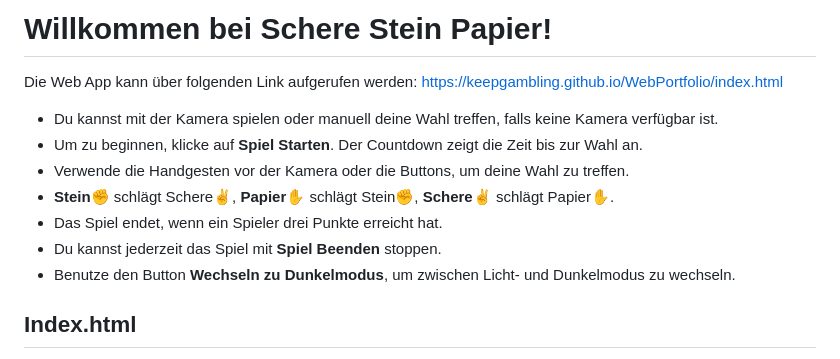
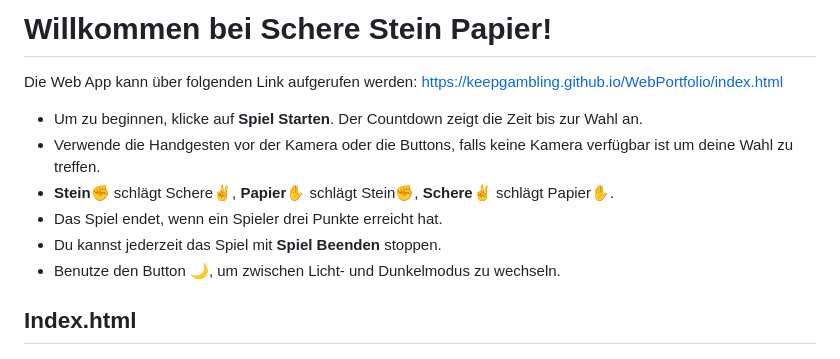
Before and after one commit to keepgambling/WebPortfolio, a Markdown page: README.md, the part around the change. Rendered like a GitHub page.

```diff
--- a/README.md
+++ b/README.md
@@ -2,13 +2,12 @@
 
 Die Web App kann über folgenden Link aufgerufen werden: https://keepgambling.github.io/WebPortfolio/index.html
 
-- Du kannst mit der Kamera spielen oder manuell deine Wahl treffen, falls keine Kamera verfügbar ist.
 - Um zu beginnen, klicke auf **Spiel Starten**. Der Countdown zeigt die Zeit bis zur Wahl an.
-- Verwende die Handgesten vor der Kamera oder die Buttons, um deine Wahl zu treffen.
+- Verwende die Handgesten vor der Kamera oder die Buttons, falls keine Kamera verfügbar ist um deine Wahl zu treffen.
 - **Stein✊** schlägt Schere✌️, **Papier✋** schlägt Stein✊, **Schere✌️** schlägt Papier✋.
 - Das Spiel endet, wenn ein Spieler drei Punkte erreicht hat.
 - Du kannst jederzeit das Spiel mit **Spiel Beenden** stoppen.
-- Benutze den Button **Wechseln zu Dunkelmodus**, um zwischen Licht- und Dunkelmodus zu wechseln.
+- Benutze den Button **🌙**, um zwischen Licht- und Dunkelmodus zu wechseln.
 
 ## Index.html
 
```
